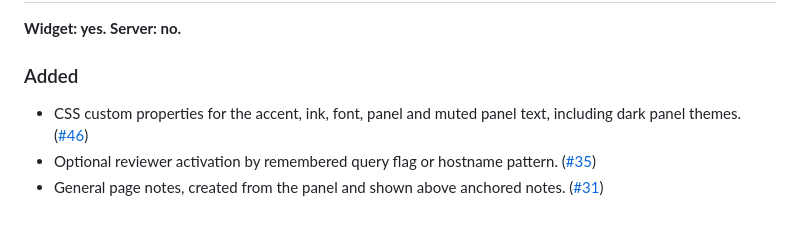
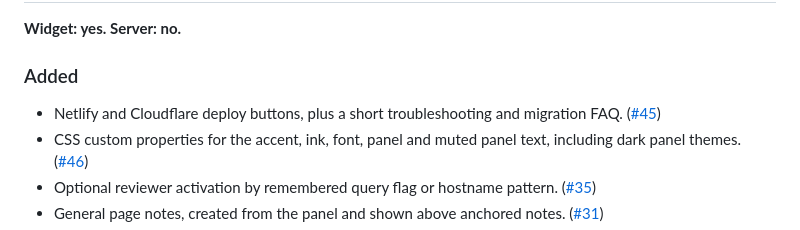
Before and after one commit to gavinwye/notis.gavinwye.com, a Markdown page: CHANGELOG.md, the part around the change. GitHub-like rendering.

```diff
--- a/CHANGELOG.md
+++ b/CHANGELOG.md
@@ -7,6 +7,7 @@ All notable changes to Notis. The format follows [Keep a Changelog](https://keep
 **Widget: yes. Server: no.**
 
 ### Added
+- Netlify and Cloudflare deploy buttons, plus a short troubleshooting and migration FAQ. ([#45](https://github.com/gavinwye/notis.gavinwye.com/issues/45))
 - CSS custom properties for the accent, ink, font, panel and muted panel text, including dark panel themes. ([#46](https://github.com/gavinwye/notis.gavinwye.com/issues/46))
 - Optional reviewer activation by remembered query flag or hostname pattern. ([#35](https://github.com/gavinwye/notis.gavinwye.com/issues/35))
 - General page notes, created from the panel and shown above anchored notes. ([#31](https://github.com/gavinwye/notis.gavinwye.com/issues/31))
```
Also changed, not shown: README.md (+23 -0 lines).
